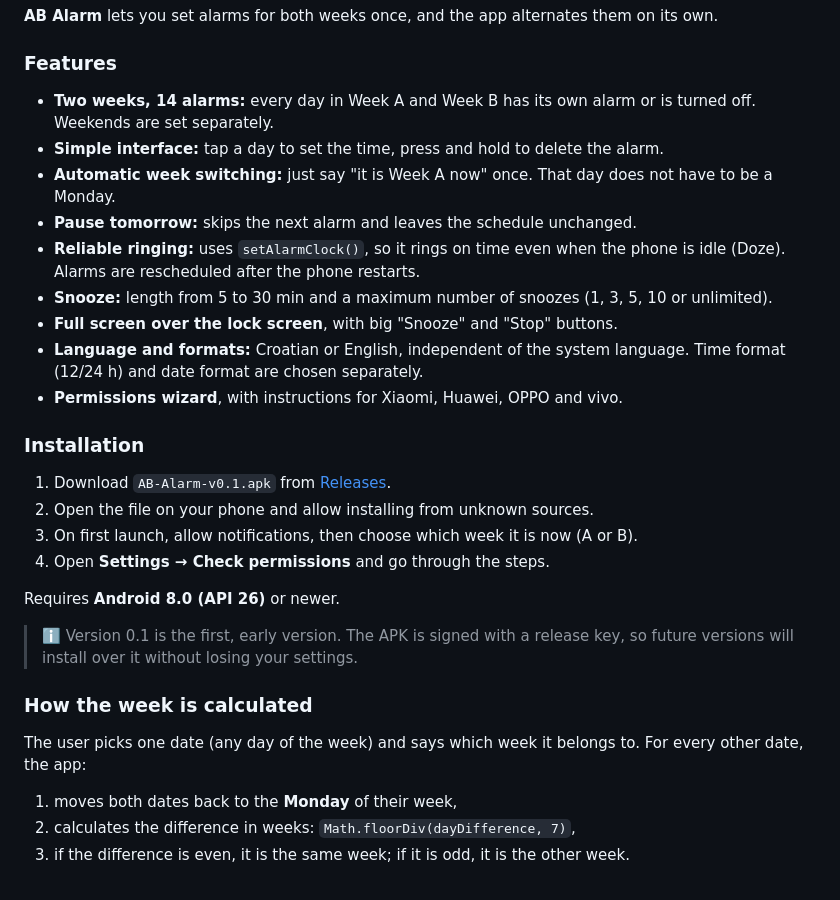
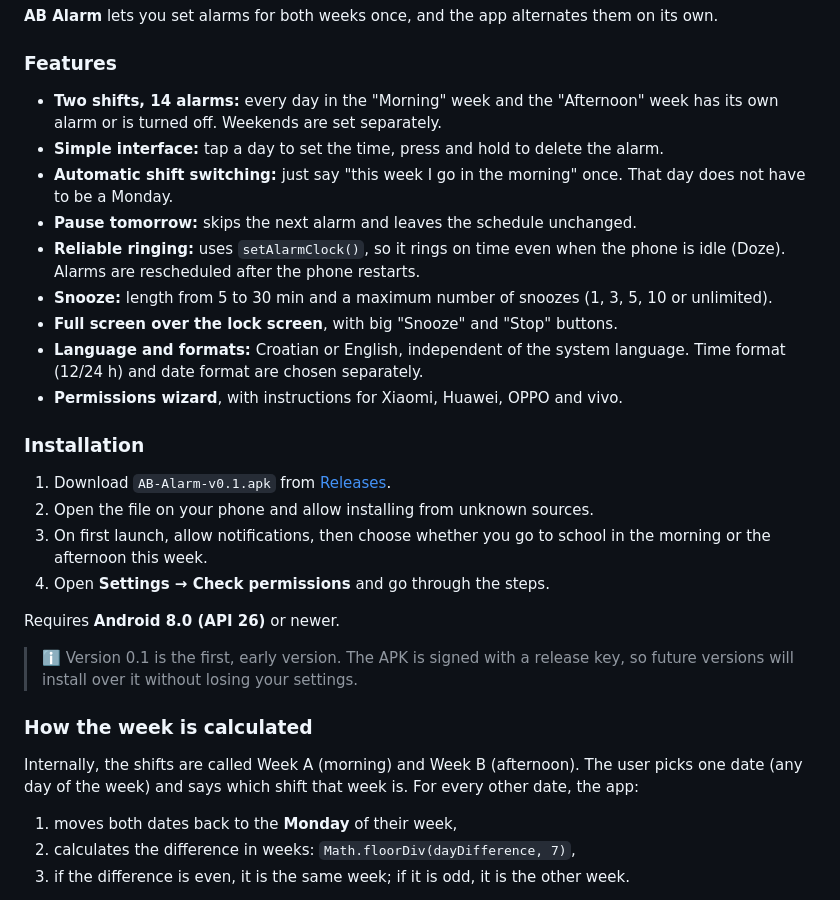
Before and after one commit to dvadesetpet-glitch/AB-Alarm, a Markdown page: README.md, the part around one of its changes. Rendered like a GitHub page.

```diff
--- a/README.md
+++ b/README.md
@@ -120,9 +120,9 @@ In Croatian schools, students attend school in the morning one week and in the a
 
 ### Features
 
-- **Two weeks, 14 alarms:** every day in Week A and Week B has its own alarm or is turned off. Weekends are set separately.
+- **Two shifts, 14 alarms:** every day in the "Morning" week and the "Afternoon" week has its own alarm or is turned off. Weekends are set separately.
 - **Simple interface:** tap a day to set the time, press and hold to delete the alarm.
-- **Automatic week switching:** just say "it is Week A now" once. That day does not have to be a Monday.
+- **Automatic shift switching:** just say "this week I go in the morning" once. That day does not have to be a Monday.
 - **Pause tomorrow:** skips the next alarm and leaves the schedule unchanged.
 - **Reliable ringing:** uses `setAlarmClock()`, so it rings on time even when the phone is idle (Doze). Alarms are rescheduled after the phone restarts.
 - **Snooze:** length from 5 to 30 min and a maximum number of snoozes (1, 3, 5, 10 or unlimited).
@@ -134,7 +134,7 @@ In Croatian schools, students attend school in the morning one week and in the a
 
 1. Download `AB-Alarm-v0.1.apk` from [Releases](../../releases).
 2. Open the file on your phone and allow installing from unknown sources.
-3. On first launch, allow notifications, then choose which week it is now (A or B).
+3. On first launch, allow notifications, then choose whether you go to school in the morning or the afternoon this week.
 4. Open **Settings → Check permissions** and go through the steps.
 
 Requires **Android 8.0 (API 26)** or newer.
@@ -143,7 +143,7 @@ Requires **Android 8.0 (API 26)** or newer.
 
 ### How the week is calculated
 
-The user picks one date (any day of the week) and says which week it belongs to. For every other date, the app:
+Internally, the shifts are called Week A (morning) and Week B (afternoon). The user picks one date (any day of the week) and says which shift that week is. For every other date, the app:
 
 1. moves both dates back to the **Monday** of their week,
 2. calculates the difference in weeks: `Math.floorDiv(dayDifference, 7)`,
```
Also changed, not shown: other parts of README.md (+6 -6 lines), docs/screenshot-main.png, docs/screenshot-settings.png, docs/social-preview.png, 2 other files.
